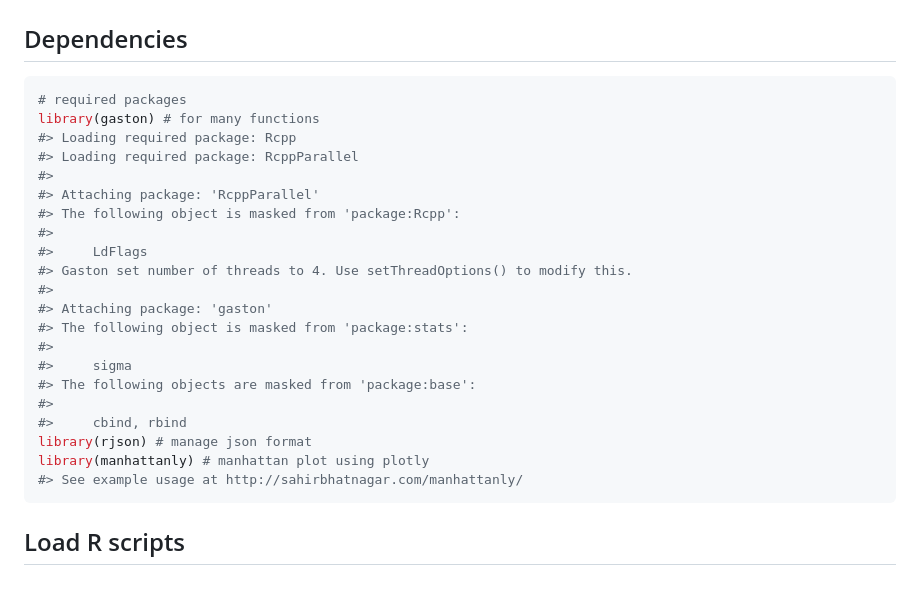
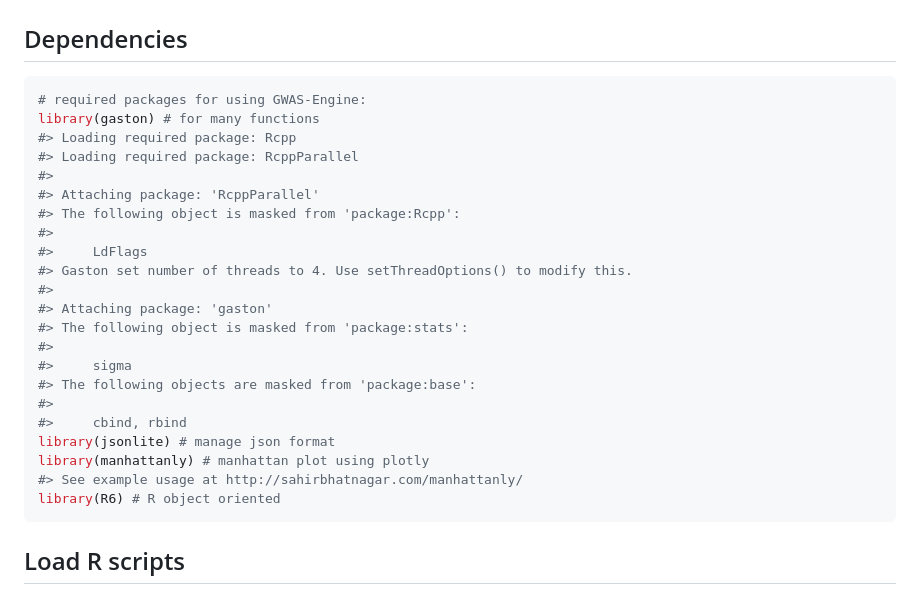
Before and after one commit to ut-biomet/r-geno-tools-engine, a Markdown page: README.md, the part around the change printed below. Drawn GitHub-style.

````diff
--- a/README.md
+++ b/README.md
@@ -14,7 +14,7 @@ for GWAS analysis in order to be used inside an API.
 ## Dependencies
 
 ``` r
-# required packages
+# required packages for using GWAS-Engine:
 library(gaston) # for many functions
 #> Loading required package: Rcpp
 #> Loading required package: RcppParallel
@@ -32,9 +32,10 @@ library(gaston) # for many functions
 #> The following objects are masked from 'package:base':
 #>
 #>     cbind, rbind
-library(rjson) # manage json format
+library(jsonlite) # manage json format
 library(manhattanly) # manhattan plot using plotly
 #> See example usage at http://sahirbhatnagar.com/manhattanly/
+library(R6) # R object oriented
 ```
 
 ## Load R scripts
````
Also changed, not shown: other parts of README.md (+118 -72 lines), README_files/manPlot.png (added), 4 other files.
